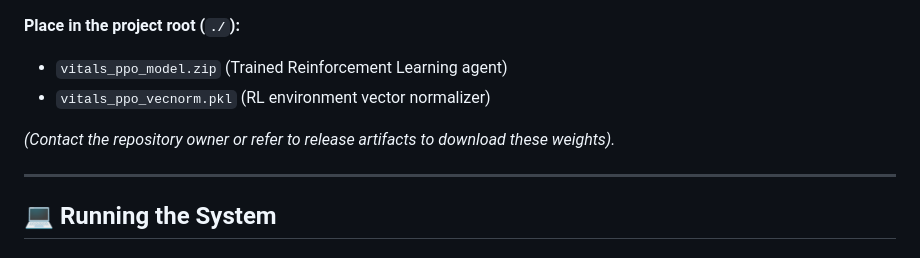
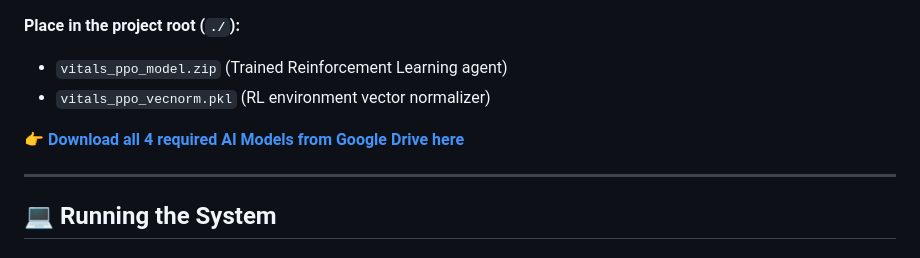
Before and after one commit to baadshah697/Smart_Traffic_Management_System, a Markdown page: README.md, the part around the change. Drawn GitHub-style.

Commit message:
docs: add direct google drive download link for AI models

```diff
--- a/README.md
+++ b/README.md
@@ -67,7 +67,7 @@ Because AI models are large binaries, they are excluded from this repository. Be
 - `vitals_ppo_model.zip` (Trained Reinforcement Learning agent)
 - `vitals_ppo_vecnorm.pkl` (RL environment vector normalizer)
 
-*(Contact the repository owner or refer to release artifacts to download these weights).*
+👉 **[Download all 4 required AI Models from Google Drive here](https://drive.google.com/drive/folders/1WHVeHnA-8CUa1F0rWcdnSnSyWjpA_pYj?usp=sharing)**
 
 ---
 
```
